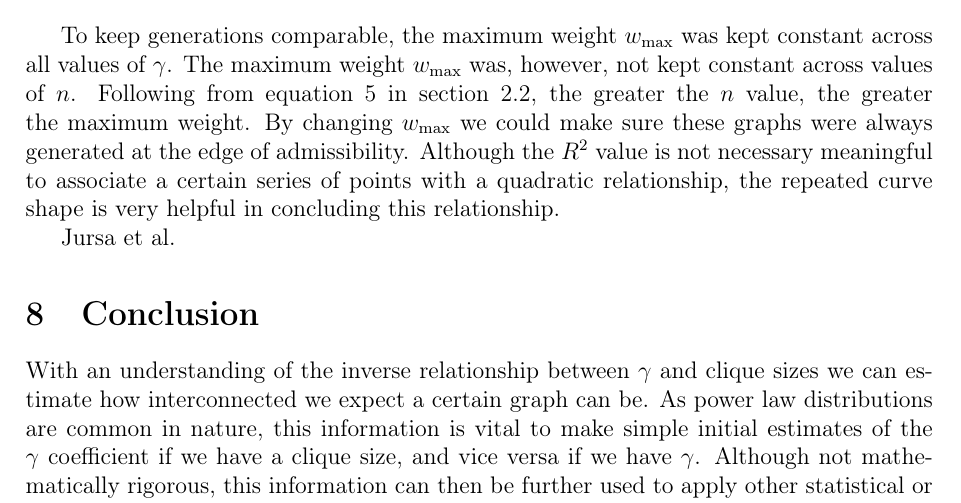
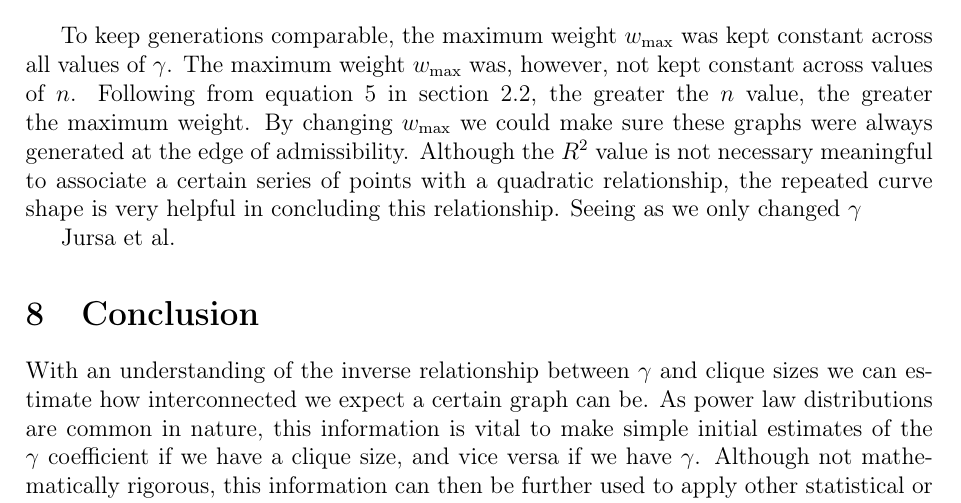
Before and after one commit to informatiky/LaTeX, a LaTeX document (Extended Essay/Johannes - Mathematics Extended Essay - Probabilistic method.tex): part of page 18 of 19, cut so that both start at the same text. Compiled offline with pdfLaTeX.

Commit message:
Auto-commit: 2026-09-13 20:35:33

```diff
--- a/Extended Essay/Johannes - Mathematics Extended Essay - Probabilistic method.tex
+++ b/Extended Essay/Johannes - Mathematics Extended Essay - Probabilistic method.tex
@@ -878,7 +878,7 @@ Although not doing so perfectly, this point is also the vertex of a quadratic eq
 \label{fig:both}
 \end{figure}
 
-To keep generations comparable, the maximum weight \(w_{\text{max}}\) was kept constant across all values of \(\gamma\). The maximum weight \(w_{\text{max}}\) was, however, not kept constant across values of \(n\). Following from equation \ref{eq:wmax-leq-T} in section \ref{sec:scale-free-networks}, the greater the \(n\) value, the greater the maximum weight. By changing \(w_{\text{max}}\) we could make sure these graphs were always generated at the edge of admissibility. Although the \(R^2\) value is not necessary meaningful to associate a certain series of points with a quadratic relationship, the repeated curve shape is very helpful in concluding this relationship.
+To keep generations comparable, the maximum weight \(w_{\text{max}}\) was kept constant across all values of \(\gamma\). The maximum weight \(w_{\text{max}}\) was, however, not kept constant across values of \(n\). Following from equation \ref{eq:wmax-leq-T} in section \ref{sec:scale-free-networks}, the greater the \(n\) value, the greater the maximum weight. By changing \(w_{\text{max}}\) we could make sure these graphs were always generated at the edge of admissibility. Although the \(R^2\) value is not necessary meaningful to associate a certain series of points with a quadratic relationship, the repeated curve shape is very helpful in concluding this relationship. Seeing as we only changed \(\gamma\)
 
 
 
```
